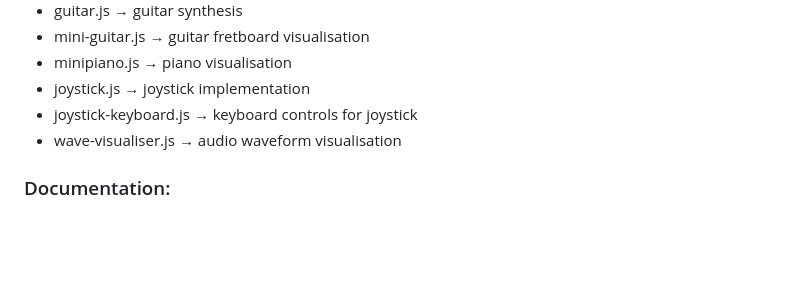
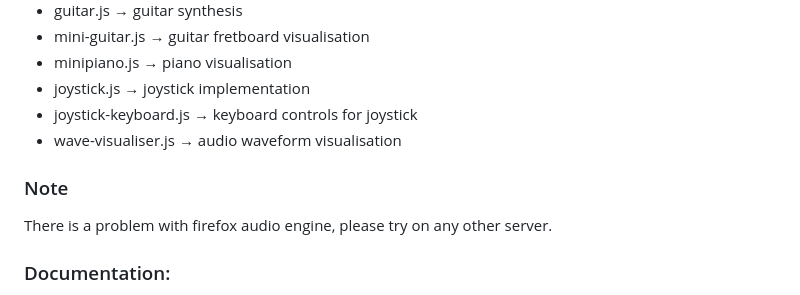
Before and after one commit to digesebastian/mini-chord-synth, a Markdown page: README.md, the part around the change. Drawn GitHub-style; blank space fills up the shorter version.

```diff
--- a/README.md
+++ b/README.md
@@ -63,6 +63,9 @@ The karplus-strong algorithm was coded using this [matlab's example](https://www
 - joystick-keyboard.js → keyboard controls for joystick
 - wave-visualiser.js → audio waveform visualisation
 
+### Note
+There is a problem with firefox audio engine, please try on any other server.
+
 
 ### Documentation:
 - https://hichord.shop
```
